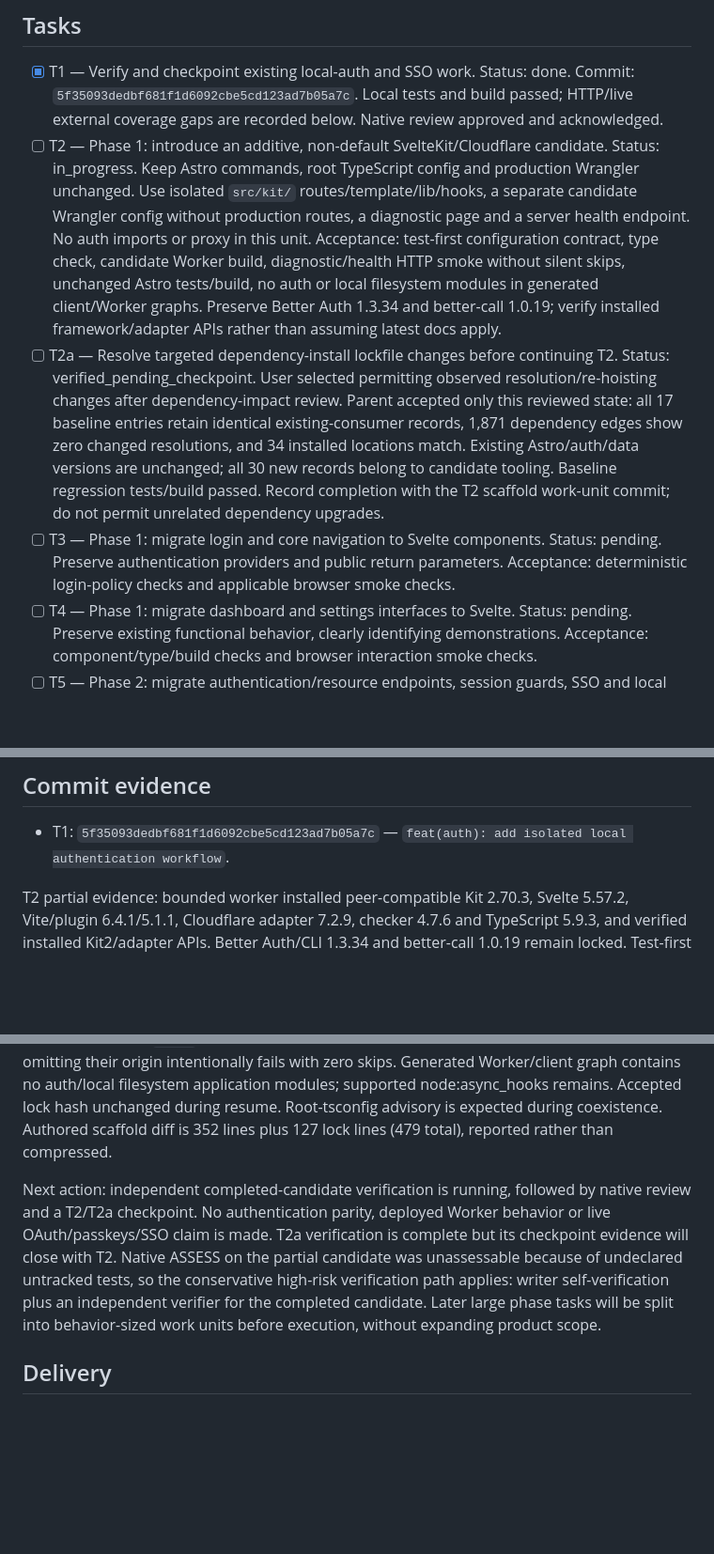
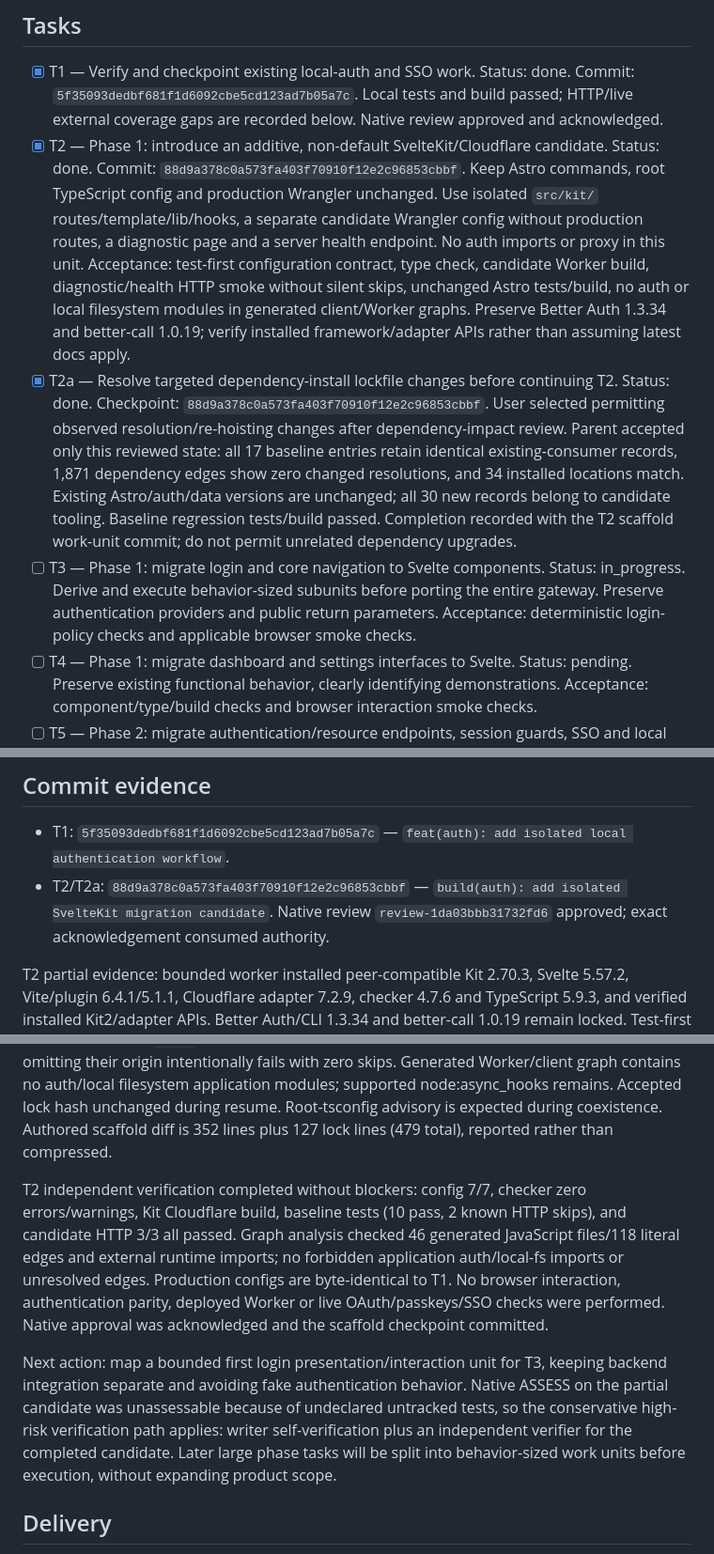
Before and after one commit to capy-school/auth, a Markdown page: odd/tasks/sveltekit-auth.md, 3 parts joined by grey strips. Shown at 94% size. Rendered like a GitHub page; blank space fills up the shorter version.

Commit message:
docs(odd): record verified SvelteKit scaffold checkpoint

```diff
--- a/odd/tasks/sveltekit-auth.md
+++ b/odd/tasks/sveltekit-auth.md
@@ -10,9 +10,9 @@ Existing pending work on branch `cf` is the requested baseline. Exclude `.env*`,
 
 ## Tasks
 - [x] T1 — Verify and checkpoint existing local-auth and SSO work. Status: done. Commit: `5f35093dedbf681f1d6092cbe5cd123ad7b05a7c`. Local tests and build passed; HTTP/live external coverage gaps are recorded below. Native review approved and acknowledged.
-- [ ] T2 — Phase 1: introduce an additive, non-default SvelteKit/Cloudflare candidate. Status: in_progress. Keep Astro commands, root TypeScript config and production Wrangler unchanged. Use isolated `src/kit/` routes/template/lib/hooks, a separate candidate Wrangler config without production routes, a diagnostic page and a server health endpoint. No auth imports or proxy in this unit. Acceptance: test-first configuration contract, type check, candidate Worker build, diagnostic/health HTTP smoke without silent skips, unchanged Astro tests/build, no auth or local filesystem modules in generated client/Worker graphs. Preserve Better Auth 1.3.34 and better-call 1.0.19; verify installed framework/adapter APIs rather than assuming latest docs apply.
-- [ ] T2a — Resolve targeted dependency-install lockfile changes before continuing T2. Status: verified_pending_checkpoint. User selected permitting observed resolution/re-hoisting changes after dependency-impact review. Parent accepted only this reviewed state: all 17 baseline entries retain identical existing-consumer records, 1,871 dependency edges show zero changed resolutions, and 34 installed locations match. Existing Astro/auth/data versions are unchanged; all 30 new records belong to candidate tooling. Baseline regression tests/build passed. Record completion with the T2 scaffold work-unit commit; do not permit unrelated dependency upgrades.
-- [ ] T3 — Phase 1: migrate login and core navigation to Svelte components. Status: pending. Preserve authentication providers and public return parameters. Acceptance: deterministic login-policy checks and applicable browser smoke checks.
+- [x] T2 — Phase 1: introduce an additive, non-default SvelteKit/Cloudflare candidate. Status: done. Commit: `88d9a378c0a573fa403f70910f12e2c96853cbbf`. Keep Astro commands, root TypeScript config and production Wrangler unchanged. Use isolated `src/kit/` routes/template/lib/hooks, a separate candidate Wrangler config without production routes, a diagnostic page and a server health endpoint. No auth imports or proxy in this unit. Acceptance: test-first configuration contract, type check, candidate Worker build, diagnostic/health HTTP smoke without silent skips, unchanged Astro tests/build, no auth or local filesystem modules in generated client/Worker graphs. Preserve Better Auth 1.3.34 and better-call 1.0.19; verify installed framework/adapter APIs rather than assuming latest docs apply.
+- [x] T2a — Resolve targeted dependency-install lockfile changes before continuing T2. Status: done. Checkpoint: `88d9a378c0a573fa403f70910f12e2c96853cbbf`. User selected permitting observed resolution/re-hoisting changes after dependency-impact review. Parent accepted only this reviewed state: all 17 baseline entries retain identical existing-consumer records, 1,871 dependency edges show zero changed resolutions, and 34 installed locations match. Existing Astro/auth/data versions are unchanged; all 30 new records belong to candidate tooling. Baseline regression tests/build passed. Completion recorded with the T2 scaffold work-unit commit; do not permit unrelated dependency upgrades.
+- [ ] T3 — Phase 1: migrate login and core navigation to Svelte components. Status: in_progress. Derive and execute behavior-sized subunits before porting the entire gateway. Preserve authentication providers and public return parameters. Acceptance: deterministic login-policy checks and applicable browser smoke checks.
 - [ ] T4 — Phase 1: migrate dashboard and settings interfaces to Svelte. Status: pending. Preserve existing functional behavior, clearly identifying demonstrations. Acceptance: component/type/build checks and browser interaction smoke checks.
 - [ ] T5 — Phase 2: migrate authentication/resource endpoints, session guards, SSO and local runtime integration. Status: pending. Acceptance: isolated magic-link/session/token tests, API authorization checks, preserved host/cookie/redirect contracts, Worker build. Remove obsolete Astro/React wiring only once parity is demonstrated.
 - [ ] T6 — Phase 2: unify trusted continuation resolution and post-login navigation. Status: pending. Acceptance: test-first query precedence, invalid destination, absent/valid/expired session, storage candidate validation and loop-prevention cases. Resolve behavior changes explicitly rather than silently changing existing contracts.
@@ -39,6 +39,7 @@ The task decomposition may be refined by the read-only plan without expanding ap
 
 ## Commit evidence
 - T1: `5f35093dedbf681f1d6092cbe5cd123ad7b05a7c` — `feat(auth): add isolated local authentication workflow`.
+- T2/T2a: `88d9a378c0a573fa403f70910f12e2c96853cbbf` — `build(auth): add isolated SvelteKit migration candidate`. Native review `review-1da03bbb31732fd6` approved; exact acknowledgement consumed authority.
 
 T2 partial evidence: bounded worker installed peer-compatible Kit 2.70.3, Svelte 5.57.2, Vite/plugin 6.4.1/5.1.1, Cloudflare adapter 7.2.9, checker 4.7.6 and TypeScript 5.9.3, and verified installed Kit2/adapter APIs. Better Auth/CLI 1.3.34 and better-call 1.0.19 remain locked. Test-first RED observed: `node --test tests/kit-config.test.mjs` had one pass and one intentional missing-candidate assertion failure. Only package.json, bun.lock and the new configuration test changed; no scaffold implementation or GREEN/build/runtime checks yet. Bun changed or removed 17 baseline lock keys. Worker stopped rather than accepting that change without authorization.
 
@@ -46,7 +47,9 @@ T2a verification: `bun run test:local` exited 0 (10 pass, 2 known HTTP skips), `
 
 T2 writer evidence: missing-scaffold RED observed, then 7/7 configuration tests GREEN. `bun run kit:test`, `kit:check` (zero checker errors/warnings), `kit:build`, `test:local` (10 pass, 2 known HTTP skips), Astro `build`, and diff hygiene all passed. Candidate dev HTTP tests passed 3/3; omitting their origin intentionally fails with zero skips. Generated Worker/client graph contains no auth/local filesystem application modules; supported node:async_hooks remains. Accepted lock hash unchanged during resume. Root-tsconfig advisory is expected during coexistence. Authored scaffold diff is 352 lines plus 127 lock lines (479 total), reported rather than compressed.
 
-Next action: independent completed-candidate verification is running, followed by native review and a T2/T2a checkpoint. No authentication parity, deployed Worker behavior or live OAuth/passkeys/SSO claim is made. T2a verification is complete but its checkpoint evidence will close with T2. Native ASSESS on the partial candidate was unassessable because of undeclared untracked tests, so the conservative high-risk verification path applies: writer self-verification plus an independent verifier for the completed candidate. Later large phase tasks will be split into behavior-sized work units before execution, without expanding product scope.
+T2 independent verification completed without blockers: config 7/7, checker zero errors/warnings, Kit Cloudflare build, baseline tests (10 pass, 2 known HTTP skips), and candidate HTTP 3/3 all passed. Graph analysis checked 46 generated JavaScript files/118 literal edges and external runtime imports; no forbidden application auth/local-fs imports or unresolved edges. Production configs are byte-identical to T1. No browser interaction, authentication parity, deployed Worker or live OAuth/passkeys/SSO checks were performed. Native approval was acknowledged and the scaffold checkpoint committed.
+
+Next action: map a bounded first login presentation/interaction unit for T3, keeping backend integration separate and avoiding fake authentication behavior. Native ASSESS on the partial candidate was unassessable because of undeclared untracked tests, so the conservative high-risk verification path applies: writer self-verification plus an independent verifier for the completed candidate. Later large phase tasks will be split into behavior-sized work units before execution, without expanding product scope.
 
 ## Delivery
 Local feature work only. No push, PR, merge or production deployment is authorized. Review scope is each work-unit candidate, not the accumulated feature branch.
```
